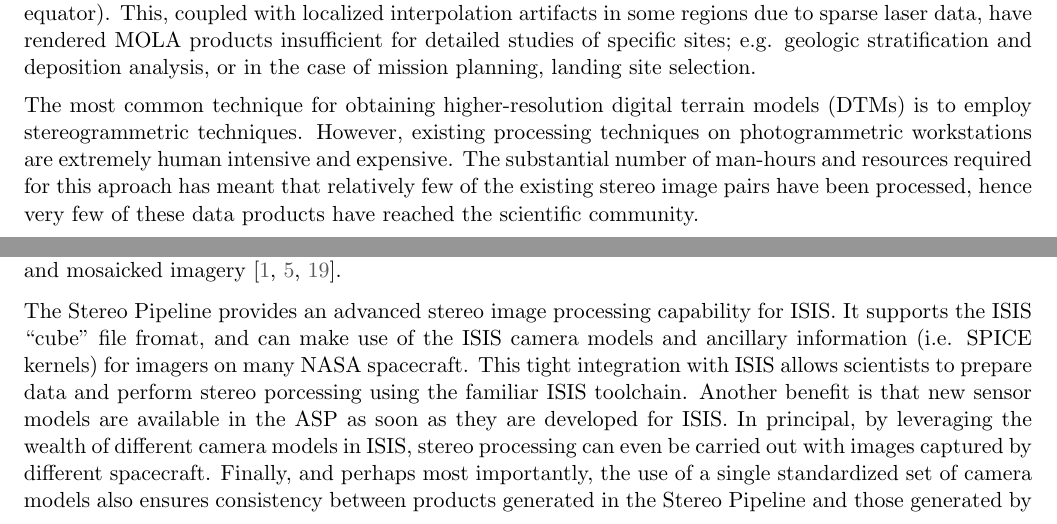
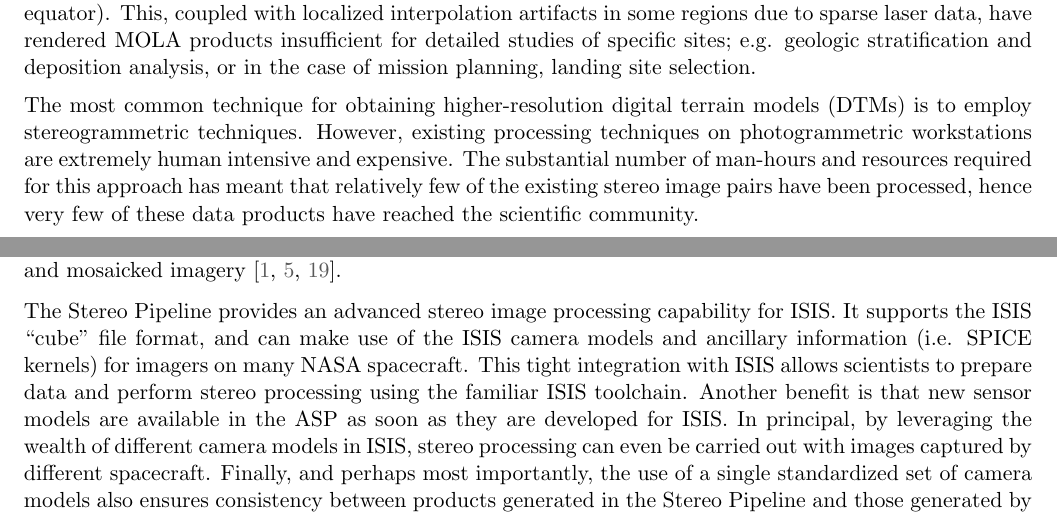
Before and after one commit to NeoGeographyToolkit/StereoPipeline, a LaTeX thesis (docs/book/asp_book.tex, which reads docs/book/introduction.tex): two parts of pages 9 and 10 of 98, joined at a grey line, cut so that both start at the same text. Compiled offline with pdfLaTeX.

Commit message:
Spelling in docs

```diff
--- a/docs/book/introduction.tex
+++ b/docs/book/introduction.tex
@@ -65,7 +65,7 @@ terrain models (DTMs) is to employ stereogrammetric techniques.
 However, existing processing techniques on photogrammetric
 workstations are extremely human intensive and expensive.  The
 substantial number of man-hours and resources required for this
-aproach has meant that relatively few of the existing stereo image
+approach has meant that relatively few of the existing stereo image
 pairs have been processed, hence very few of these data products have
 reached the scientific community.
 
@@ -91,11 +91,11 @@ products of scientific interest such as map projected and mosaicked
 imagery \cite{2004LPI....35.2039A, 1997LPI....28..387G, ISIS_website}.
 
 The Stereo Pipeline provides an advanced stereo image processing
-capability for ISIS.  It supports the ISIS ``cube'' file fromat, and
+capability for ISIS.  It supports the ISIS ``cube'' file format, and
 can make use of the ISIS camera models and ancillary information
 (i.e. SPICE kernels) for imagers on many NASA spacecraft.  This tight
 integration with ISIS allows scientists to prepare data and perform
-stereo porcessing using the familiar ISIS toolchain.  Another benefit
+stereo processing using the familiar ISIS toolchain.  Another benefit
 is that new sensor models are available in the ASP as soon as they are
 developed for ISIS.  In principal, by leveraging the wealth of
 different camera models in ISIS, stereo processing can even be carried
```
Also changed, not shown: docs/book/introduction.tex (4 more changed lines).
